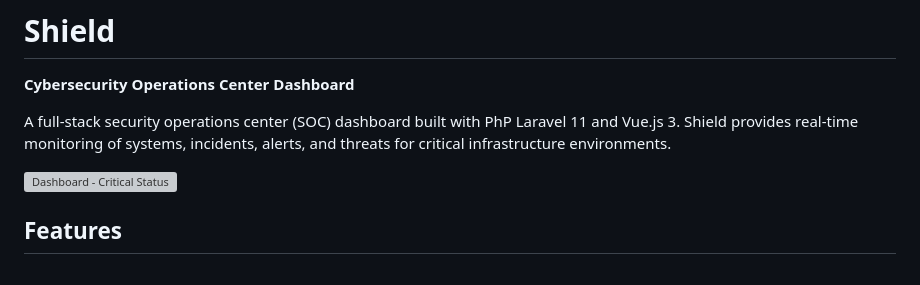
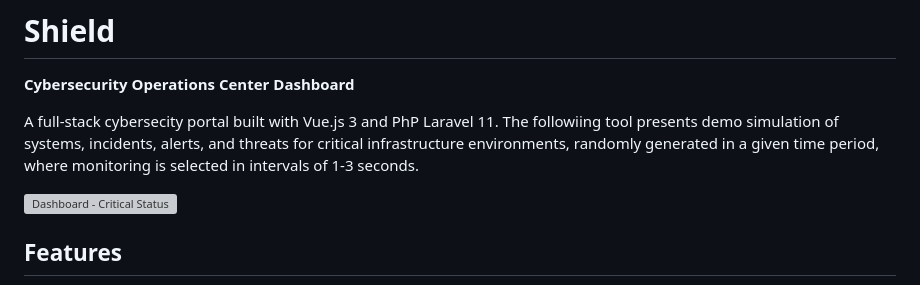
Before and after one commit to GChief117/CyberSecurity-Vue.js-PhP-Portal, a Markdown page: README.md, the part around the change. GitHub-like rendering; grey boxes are pictures that could not be loaded.

```diff
--- a/README.md
+++ b/README.md
@@ -2,7 +2,7 @@
 
 **Cybersecurity Operations Center Dashboard**
 
-A full-stack security operations center (SOC) dashboard built with PhP Laravel 11 and Vue.js 3. Shield provides real-time monitoring of systems, incidents, alerts, and threats for critical infrastructure environments.
+A full-stack cybersecity portal built with Vue.js 3 and PhP Laravel 11. The followiing tool presents demo simulation of systems, incidents, alerts, and threats for critical infrastructure environments, randomly generated in a given time period, where monitoring is selected in intervals of 1-3 seconds.
 
 ![Dashboard - Critical Status](screenshots/dashboard-critical.png)
 
```
